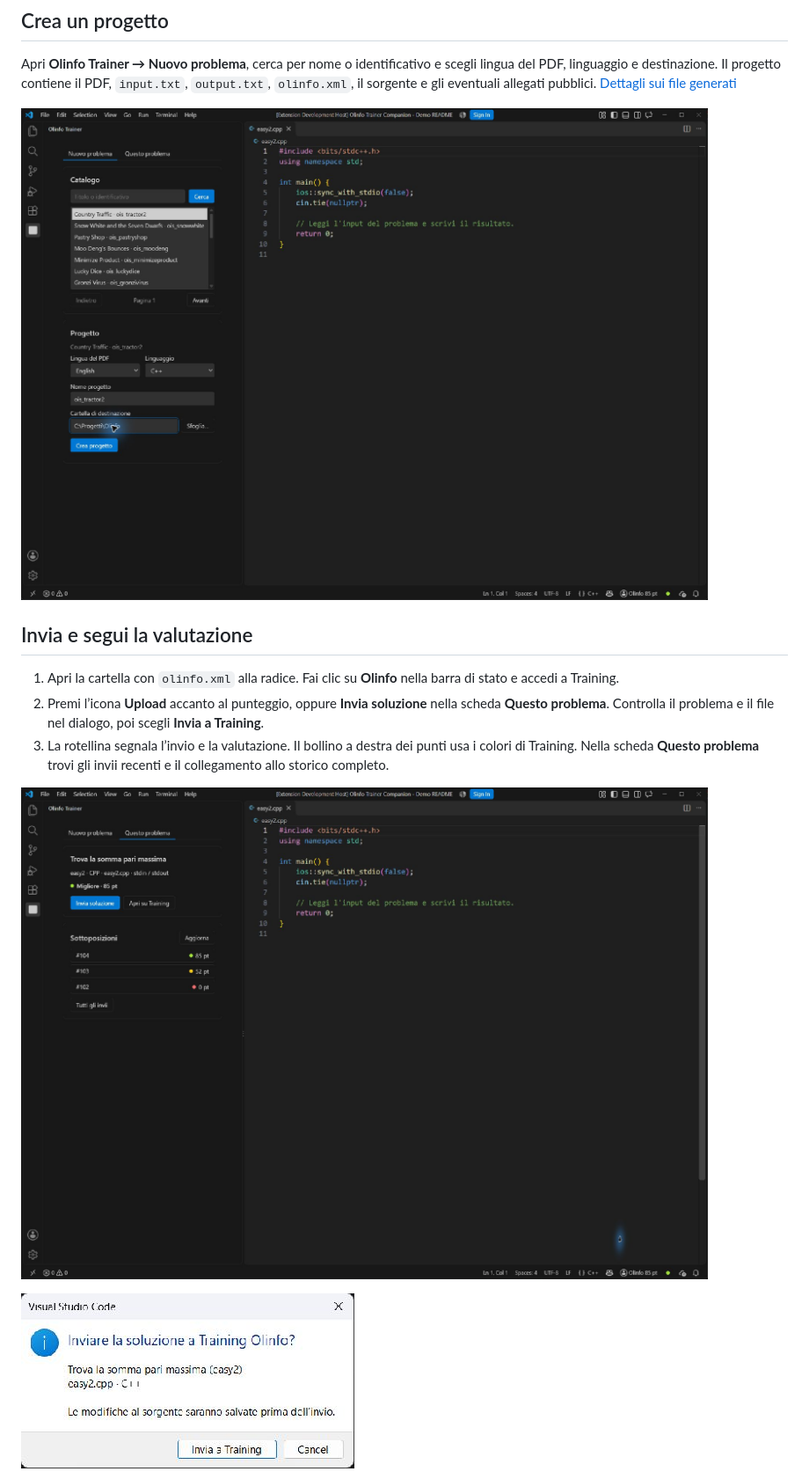
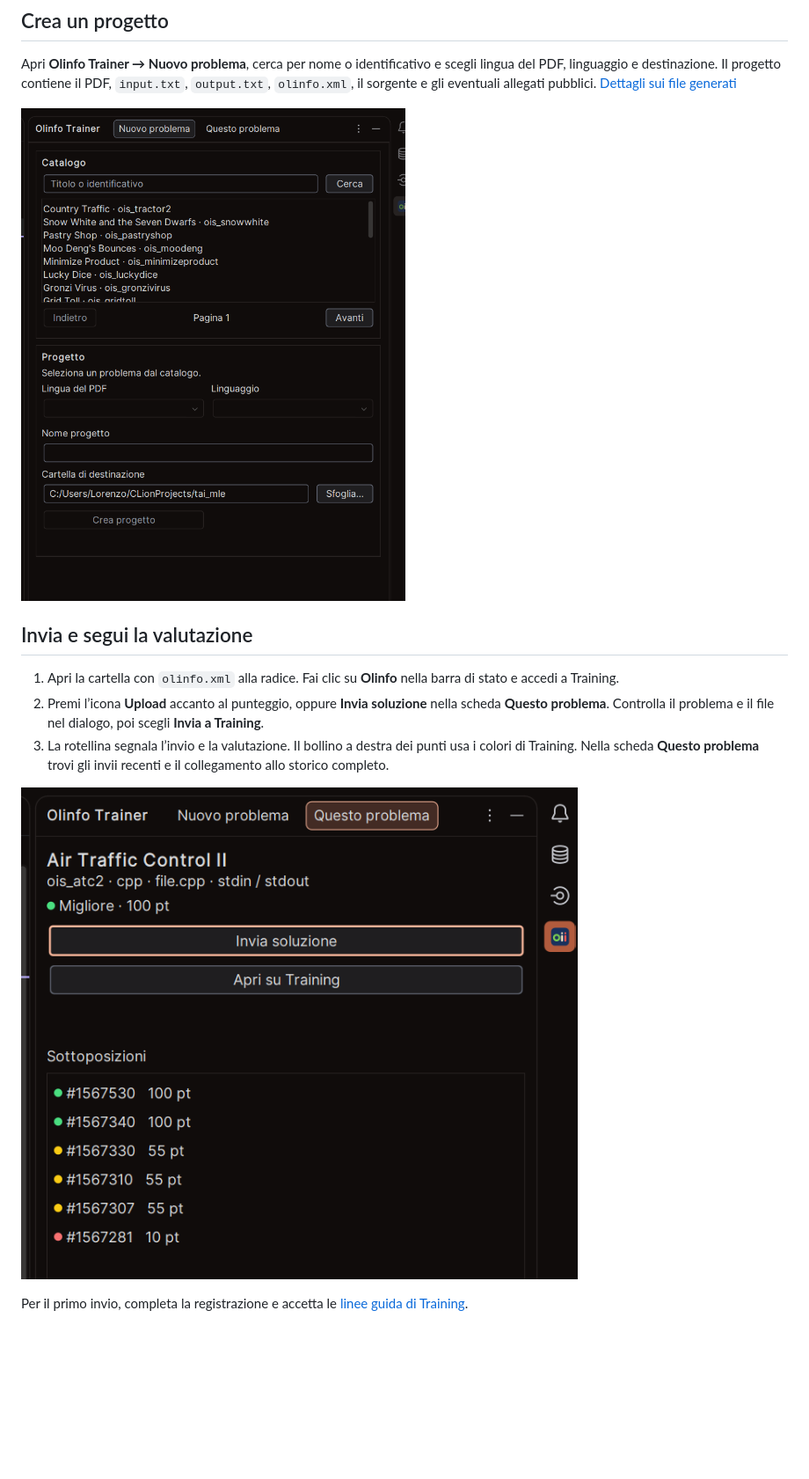
Before and after one commit to LoRy24/Olinfo-Trainer-Companion, a Markdown page: README.md, the part around one of its changes. Shown at 88% size. GitHub-like rendering; pictures changed too: docs/screenshots/clion-invii.png (added), docs/screenshots/clion-nuovo-problema.png (added), docs/screenshots/vscode-conferma.jpg (deleted); blank space fills up the shorter version.

Commit message:
docs: use CLion screenshots in README

```diff
--- a/README.md
+++ b/README.md
@@ -30,7 +30,7 @@ https://github.com/LoRy24/Olinfo-Trainer-Companion/releases/latest/download/upda
 
 Apri **Olinfo Trainer → Nuovo problema**, cerca per nome o identificativo e scegli lingua del PDF, linguaggio e destinazione. Il progetto contiene il PDF, `input.txt`, `output.txt`, `olinfo.xml`, il sorgente e gli eventuali allegati pubblici. [Dettagli sui file generati](docs/USO.md)
 
-![Ricerca di un problema e creazione del progetto in VS Code](docs/screenshots/vscode-nuovo-problema.jpg)
+![Catalogo di Training Olinfo e creazione di un progetto in CLion](docs/screenshots/clion-nuovo-problema.png)
 
 ## Invia e segui la valutazione
 
@@ -38,7 +38,7 @@ Apri **Olinfo Trainer → Nuovo problema**, cerca per nome o identificativo e sc
 2. Premi l’icona **Upload** accanto al punteggio, oppure **Invia soluzione** nella scheda **Questo problema**. Controlla il problema e il file nel dialogo, poi scegli **Invia a Training**.
 3. La rotellina segnala l’invio e la valutazione. Il bollino a destra dei punti usa i colori di Training. Nella scheda **Questo problema** trovi gli invii recenti e il collegamento allo storico completo.
 
-![Problema corrente, invii di esempio e pulsante upload nella barra di stato di VS Code](docs/screenshots/vscode-invii.jpg)
+![Problema corrente, miglior punteggio e storico degli invii in CLion](docs/screenshots/clion-invii.png)
 
-![Conferma di invio della soluzione in VS Code](docs/screenshots/vscode-conferma.jpg)
+Per il primo invio, completa la registrazione e accetta le [linee guida di Training](https://training.olinfo.it/guidelines).
 
```
Also changed, not shown: other parts of README.md (+5 -1 lines), docs/screenshots/clion-account.png (added).
